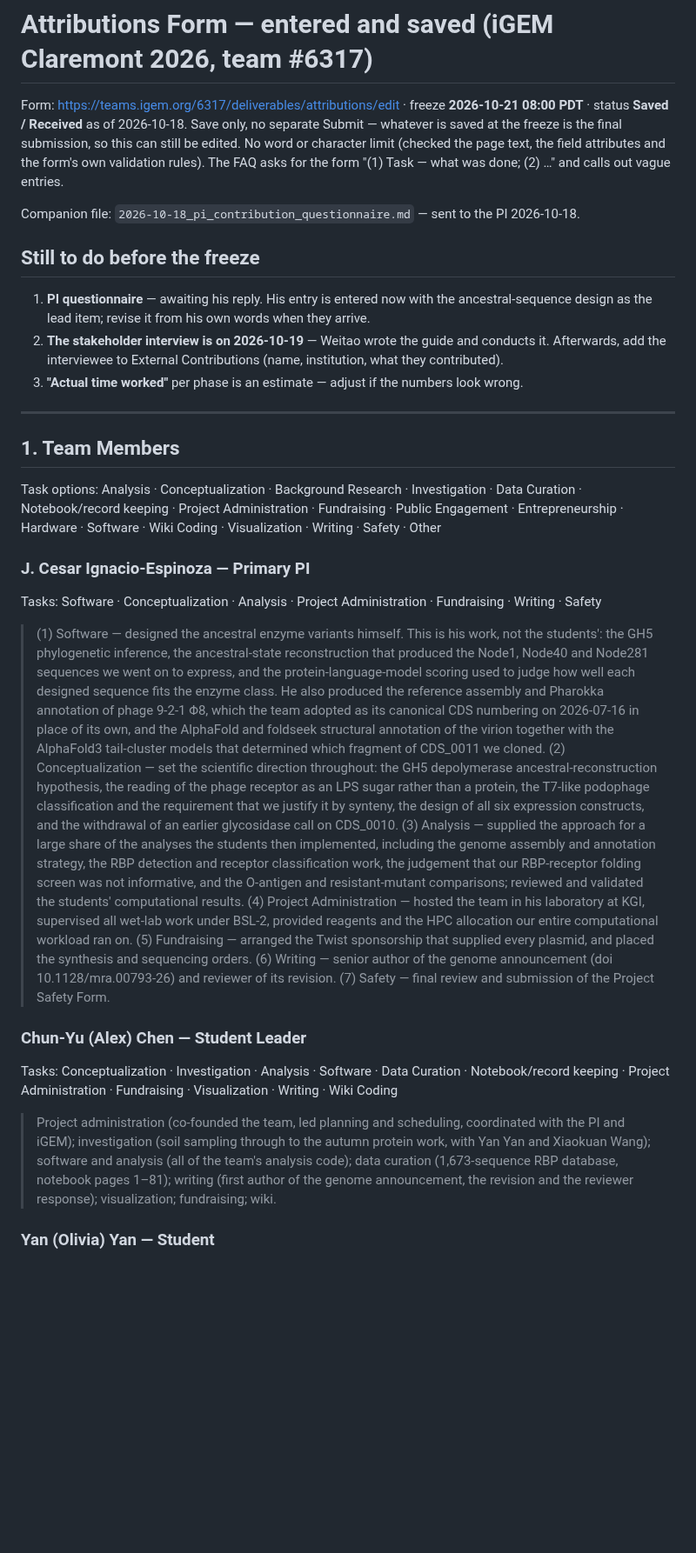
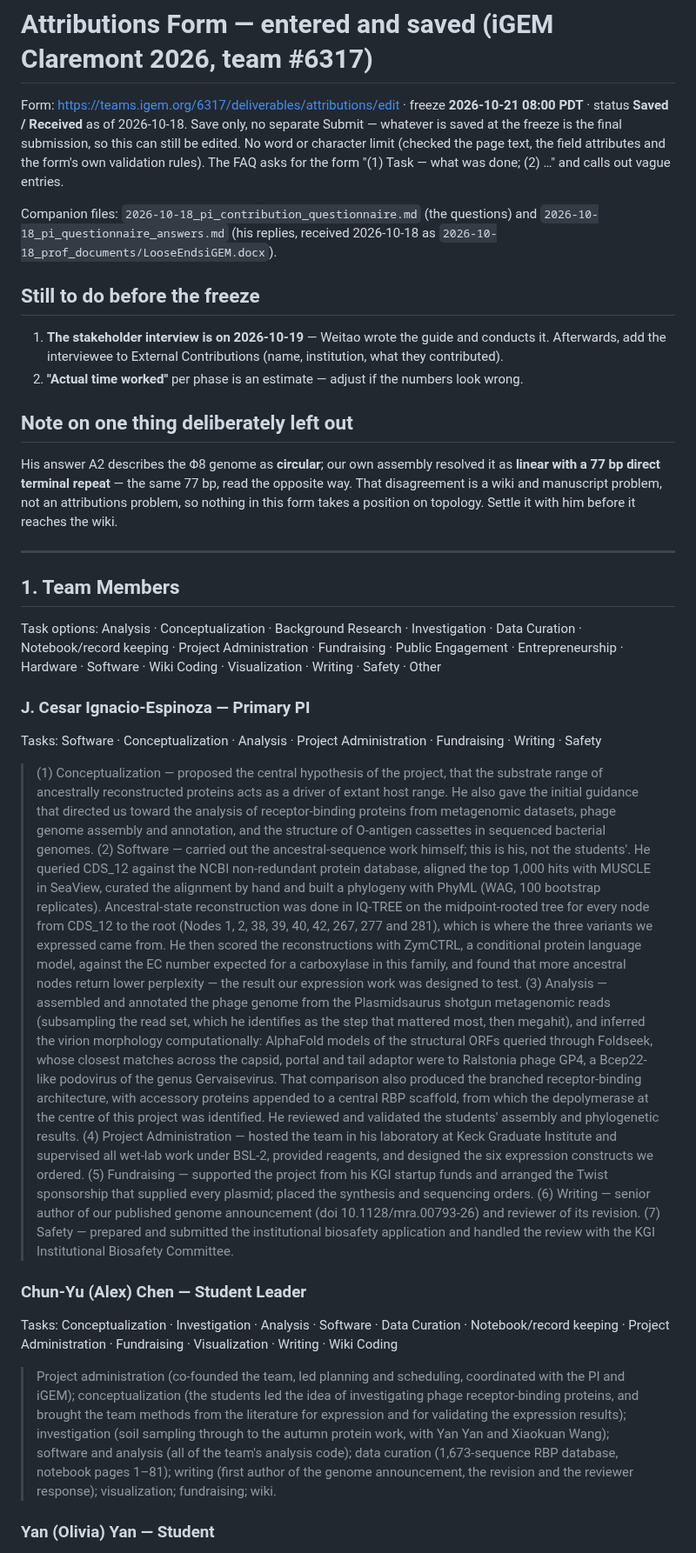
Before and after one commit to A1ex-Ch3n/igem-2026, a Markdown page: documents/2026-10-18_attribution_form.md, the part around one of its changes. Shown at 87% size. GitHub-like rendering; blank space fills up the shorter version.

```diff
--- a/documents/2026-10-18_attribution_form.md
+++ b/documents/2026-10-18_attribution_form.md
@@ -4,13 +4,16 @@ Form: https://teams.igem.org/6317/deliverables/attributions/edit · freeze **202
 Save only, no separate Submit — whatever is saved at the freeze is the final submission, so this can still be edited.
 No word or character limit (checked the page text, the field attributes and the form's own validation rules). The FAQ asks for the form "(1) Task — what was done; (2) …" and calls out vague entries.
 
-Companion file: `2026-10-18_pi_contribution_questionnaire.md` — sent to the PI 2026-10-18.
+Companion files: `2026-10-18_pi_contribution_questionnaire.md` (the questions) and `2026-10-18_pi_questionnaire_answers.md` (his replies, received 2026-10-18 as `2026-10-18_prof_documents/LooseEndsiGEM.docx`).
 
 ## Still to do before the freeze
 
-1. **PI questionnaire** — awaiting his reply. His entry is entered now with the ancestral-sequence design as the lead item; revise it from his own words when they arrive.
-2. **The stakeholder interview is on 2026-10-19** — Weitao wrote the guide and conducts it. Afterwards, add the interviewee to External Contributions (name, institution, what they contributed).
-3. **"Actual time worked"** per phase is an estimate — adjust if the numbers look wrong.
+1. **The stakeholder interview is on 2026-10-19** — Weitao wrote the guide and conducts it. Afterwards, add the interviewee to External Contributions (name, institution, what they contributed).
+2. **"Actual time worked"** per phase is an estimate — adjust if the numbers look wrong.
+
+## Note on one thing deliberately left out
+
+His answer A2 describes the Φ8 genome as **circular**; our own assembly resolved it as **linear with a 77 bp direct terminal repeat** — the same 77 bp, read the opposite way. That disagreement is a wiki and manuscript problem, not an attributions problem, so nothing in this form takes a position on topology. Settle it with him before it reaches the wiki.
 
 ---
 
@@ -20,17 +23,17 @@ Task options: Analysis · Conceptualization · Background Research · Investigat
 
 ### J. Cesar Ignacio-Espinoza — Primary PI
 Tasks: Software · Conceptualization · Analysis · Project Administration · Fundraising · Writing · Safety
-> (1) Software — designed the ancestral enzyme variants himself. This is his work, not the students': the GH5 phylogenetic inference, the ancestral-state reconstruction that produced the Node1, Node40 and Node281 sequences we went on to express, and the protein-language-model scoring used to judge how well each designed sequence fits the enzyme class. He also produced the reference assembly and Pharokka annotation of phage 9-2-1 Φ8, which the team adopted as its canonical CDS numbering on 2026-07-16 in place of its own, and the AlphaFold and foldseek structural annotation of the virion together with the AlphaFold3 tail-cluster models that determined which fragment of CDS_0011 we cloned.
-> (2) Conceptualization — set the scientific direction throughout: the GH5 depolymerase ancestral-reconstruction hypothesis, the reading of the phage receptor as an LPS sugar rather than a protein, the T7-like podophage classification and the requirement that we justify it by synteny, the design of all six expression constructs, and the withdrawal of an earlier glycosidase call on CDS_0010.
-> (3) Analysis — supplied the approach for a large share of the analyses the students then implemented, including the genome assembly and annotation strategy, the RBP detection and receptor classification work, the judgement that our RBP-receptor folding screen was not informative, and the O-antigen and resistant-mutant comparisons; reviewed and validated the students' computational results.
-> (4) Project Administration — hosted the team in his laboratory at KGI, supervised all wet-lab work under BSL-2, provided reagents and the HPC allocation our entire computational workload ran on.
-> (5) Fundraising — arranged the Twist sponsorship that supplied every plasmid, and placed the synthesis and sequencing orders.
-> (6) Writing — senior author of the genome announcement (doi 10.1128/mra.00793-26) and reviewer of its revision.
-> (7) Safety — final review and submission of the Project Safety Form.
+> (1) Conceptualization — proposed the central hypothesis of the project, that the substrate range of ancestrally reconstructed proteins acts as a driver of extant host range. He also gave the initial guidance that directed us toward the analysis of receptor-binding proteins from metagenomic datasets, phage genome assembly and annotation, and the structure of O-antigen cassettes in sequenced bacterial genomes.
+> (2) Software — carried out the ancestral-sequence work himself; this is his, not the students'. He queried CDS_12 against the NCBI non-redundant protein database, aligned the top 1,000 hits with MUSCLE in SeaView, curated the alignment by hand and built a phylogeny with PhyML (WAG, 100 bootstrap replicates). Ancestral-state reconstruction was done in IQ-TREE on the midpoint-rooted tree for every node from CDS_12 to the root (Nodes 1, 2, 38, 39, 40, 42, 267, 277 and 281), which is where the three variants we expressed came from. He then scored the reconstructions with ZymCTRL, a conditional protein language model, against the EC number expected for a carboxylase in this family, and found that more ancestral nodes return lower perplexity — the result our expression work was designed to test.
+> (3) Analysis — assembled and annotated the phage genome from the Plasmidsaurus shotgun metagenomic reads (subsampling the read set, which he identifies as the step that mattered most, then megahit), and inferred the virion morphology computationally: AlphaFold models of the structural ORFs queried through Foldseek, whose closest matches across the capsid, portal and tail adaptor were to Ralstonia phage GP4, a Bcep22-like podovirus of the genus Gervaisevirus. That comparison also produced the branched receptor-binding architecture, with accessory proteins appended to a central RBP scaffold, from which the depolymerase at the centre of this project was identified. He reviewed and validated the students' assembly and phylogenetic results.
+> (4) Project Administration — hosted the team in his laboratory at Keck Graduate Institute and supervised all wet-lab work under BSL-2, provided reagents, and designed the six expression constructs we ordered.
+> (5) Fundraising — supported the project from his KGI startup funds and arranged the Twist sponsorship that supplied every plasmid; placed the synthesis and sequencing orders.
+> (6) Writing — senior author of our published genome announcement (doi 10.1128/mra.00793-26) and reviewer of its revision.
+> (7) Safety — prepared and submitted the institutional biosafety application and handled the review with the KGI Institutional Biosafety Committee.
 
 ### Chun-Yu (Alex) Chen — Student Leader
 Tasks: Conceptualization · Investigation · Analysis · Software · Data Curation · Notebook/record keeping · Project Administration · Fundraising · Visualization · Writing · Wiki Coding
-> Project administration (co-founded the team, led planning and scheduling, coordinated with the PI and iGEM); investigation (soil sampling through to the autumn protein work, with Yan Yan and Xiaokuan Wang); software and analysis (all of the team's analysis code); data curation (1,673-sequence RBP database, notebook pages 1–81); writing (first author of the genome announcement, the revision and the reviewer response); visualization; fundraising; wiki.
+> Project administration (co-founded the team, led planning and scheduling, coordinated with the PI and iGEM); conceptualization (the students led the idea of investigating phage receptor-binding proteins, and brought the team methods from the literature for expression and for validating the expression results); investigation (soil sampling through to the autumn protein work, with Yan Yan and Xiaokuan Wang); software and analysis (all of the team's analysis code); data curation (1,673-sequence RBP database, notebook pages 1–81); writing (first author of the genome announcement, the revision and the reviewer response); visualization; fundraising; wiki.
 
 ### Yan (Olivia) Yan — Student
 Tasks: Investigation · Notebook/record keeping · Writing · Wiki Coding · Public Engagement · Project Administration · Fundraising · Data Curation
```
Also changed, not shown: other parts of documents/2026-10-18_attribution_form.md (+7 -1 lines), documents/2026-10-18_remaining_work.md (added, +139 -0 lines).
